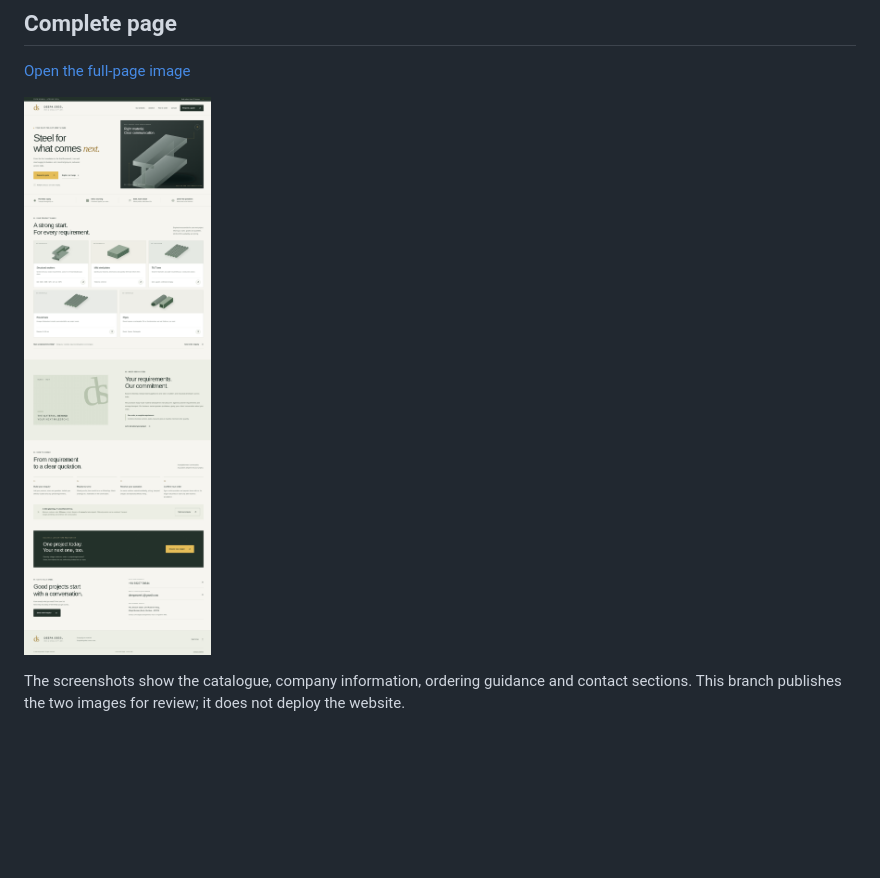
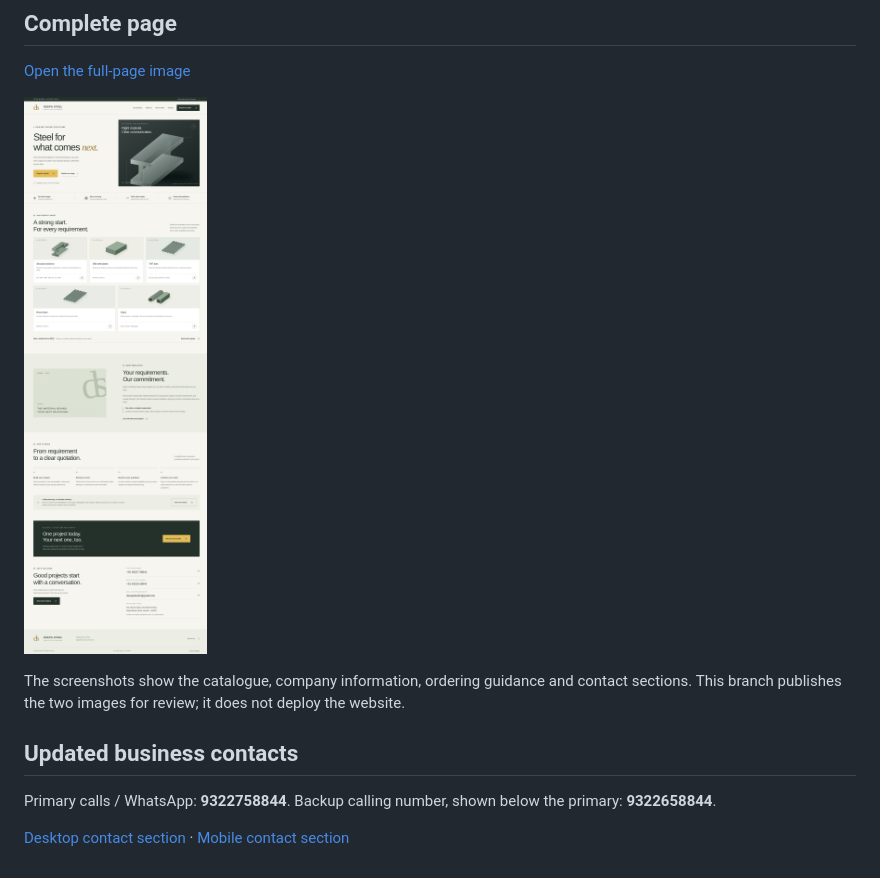
Before and after one commit to dhyanshaj/Website, a Markdown page: README.md, the part around the change. Rendered like a GitHub page; pictures changed too: screenshots/desktop-full-page.png; blank space fills up the shorter version.

```diff
--- a/README.md
+++ b/README.md
@@ -27,3 +27,8 @@ These are actual screenshots of the implemented website, captured in desktop Chr
 ![Deepa Steel complete desktop page](screenshots/desktop-full-page.png)
 
 The screenshots show the catalogue, company information, ordering guidance and contact sections. This branch publishes the two images for review; it does not deploy the website.
+## Updated business contacts
+
+Primary calls / WhatsApp: **9322758844**. Backup calling number, shown below the primary: **9322658844**.
+
+[Desktop contact section](screenshots/contact-desktop.png) · [Mobile contact section](screenshots/contact-mobile.png)
```
Also changed, not shown: preview/README.md (+4 -0 lines), screenshots/contact-desktop.png (added), screenshots/contact-mobile.png (added), screenshots/desktop-homepage.png, 3 other files.
